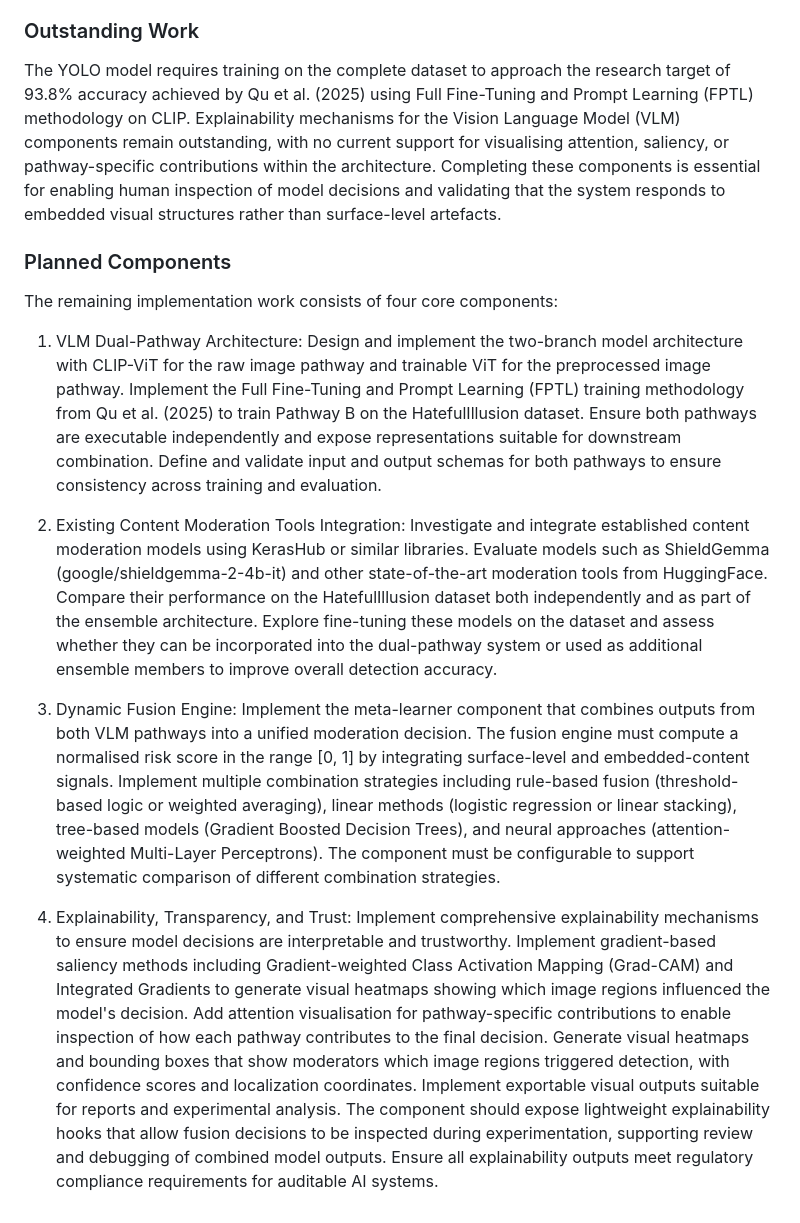
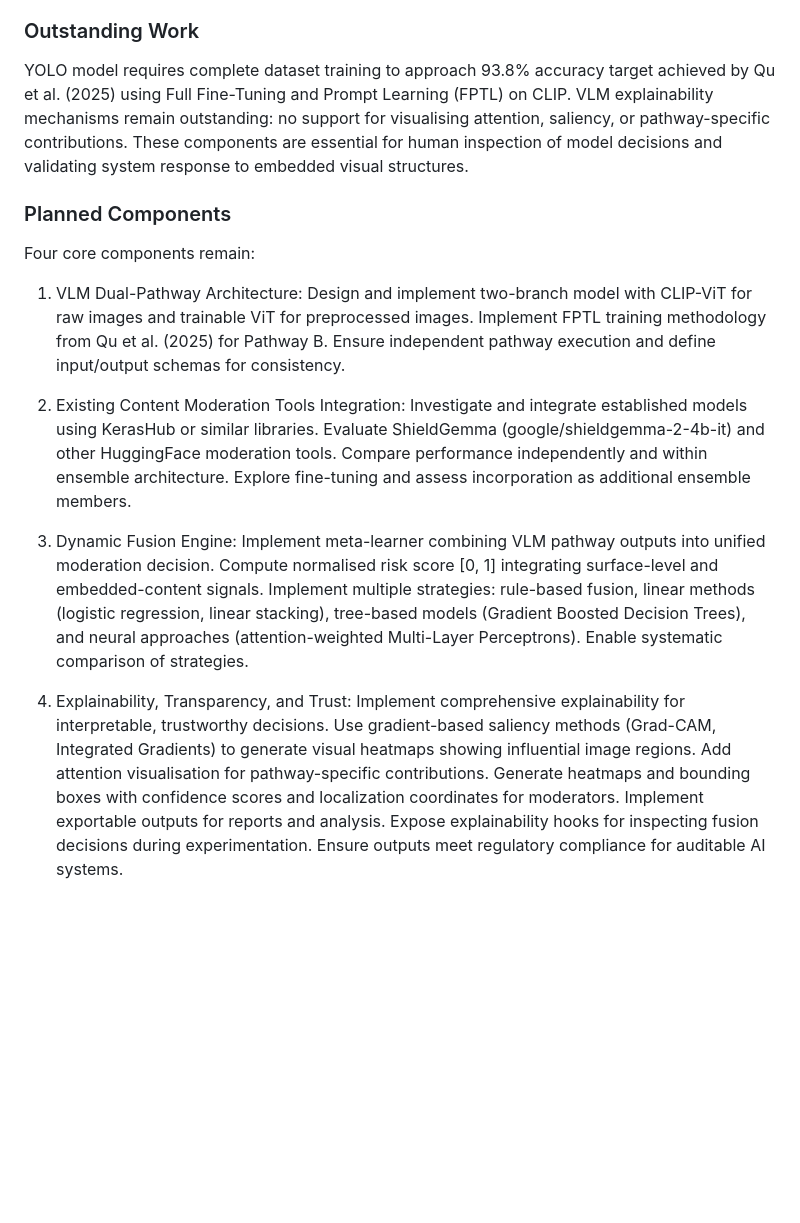
Before and after one commit to mishanilkazreen/misogynous-meme-benchmark-and-modality-audit, a Markdown page: french-tasks.md, the part around one of its changes. Rendered like a GitHub page; blank space fills up the shorter version.

```diff
--- a/french-tasks.md
+++ b/french-tasks.md
@@ -92,58 +69,42 @@ Vision Language Models"
 
 ### Outstanding Work
 
-The YOLO model requires training on the complete dataset to approach the research
-target of 93.8% accuracy achieved by Qu et al. (2025) using Full Fine-Tuning and
-Prompt Learning (FPTL) methodology on CLIP. Explainability mechanisms for the
-Vision Language Model (VLM) components remain outstanding, with no current support
-for visualising attention, saliency, or pathway-specific contributions within the
-architecture. Completing these components is essential for enabling human
-inspection of model decisions and validating that the system responds to embedded
-visual structures rather than surface-level artefacts.
+YOLO model requires complete dataset training to approach 93.8% accuracy target
+achieved by Qu et al. (2025) using Full Fine-Tuning and Prompt Learning (FPTL) on
+CLIP. VLM explainability mechanisms remain outstanding: no support for visualising
+attention, saliency, or pathway-specific contributions. These components are
+essential for human inspection of model decisions and validating system response
+to embedded visual structures.
 
 ### Planned Components
 
-The remaining implementation work consists of four core components:
+Four core components remain:
 
-1. VLM Dual-Pathway Architecture: Design and implement the two-branch model
-   architecture with CLIP-ViT for the raw image pathway and trainable ViT for the
-   preprocessed image pathway. Implement the Full Fine-Tuning and Prompt Learning
-   (FPTL) training methodology from Qu et al. (2025) to train Pathway B on the
-   HatefulIllusion dataset. Ensure both pathways are executable independently and
-   expose representations suitable for downstream combination. Define and validate
-   input and output schemas for both pathways to ensure consistency across training
-   and evaluation.
+1. VLM Dual-Pathway Architecture: Design and implement two-branch model with
+   CLIP-ViT for raw images and trainable ViT for preprocessed images. Implement
+   FPTL training methodology from Qu et al. (2025) for Pathway B. Ensure
+   independent pathway execution and define input/output schemas for consistency.
 
 2. Existing Content Moderation Tools Integration: Investigate and integrate
-   established content moderation models using KerasHub or similar libraries.
-   Evaluate models such as ShieldGemma (google/shieldgemma-2-4b-it) and other
-   state-of-the-art moderation tools from HuggingFace. Compare their performance on
-   the HatefulIllusion dataset both independently and as part of the ensemble
-   architecture. Explore fine-tuning these models on the dataset and assess whether
-   they can be incorporated into the dual-pathway system or used as additional
-   ensemble members to improve overall detection accuracy.
+   established models using KerasHub or similar libraries. Evaluate ShieldGemma
+   (google/shieldgemma-2-4b-it) and other HuggingFace moderation tools. Compare
+   performance independently and within ensemble architecture. Explore fine-tuning
+   and assess incorporation as additional ensemble members.
 
-3. Dynamic Fusion Engine: Implement the meta-learner component that combines
-   outputs from both VLM pathways into a unified moderation decision. The fusion
-   engine must compute a normalised risk score in the range [0, 1] by integrating
-   surface-level and embedded-content signals. Implement multiple combination
-   strategies including rule-based fusion (threshold-based logic or weighted
-   averaging), linear methods (logistic regression or linear stacking), tree-based
-   models (Gradient Boosted Decision Trees), and neural approaches
-   (attention-weighted Multi-Layer Perceptrons). The component must be configurable
-   to support systematic comparison of different combination strategies.
+3. Dynamic Fusion Engine: Implement meta-learner combining VLM pathway outputs
+   into unified moderation decision. Compute normalised risk score [0, 1]
+   integrating surface-level and embedded-content signals. Implement multiple
+   strategies: rule-based fusion, linear methods (logistic regression, linear
+   stacking), tree-based models (Gradient Boosted Decision Trees), and neural
+   approaches (attention-weighted Multi-Layer Perceptrons). Enable systematic
+   comparison of strategies.
 
 4. Explainability, Transparency, and Trust: Implement comprehensive explainability
-   mechanisms to ensure model decisions are interpretable and trustworthy.
-   Implement gradient-based saliency methods including Gradient-weighted Class
-   Activation Mapping (Grad-CAM) and Integrated Gradients to generate visual
-   heatmaps showing which image regions influenced the model's decision. Add
-   attention visualisation for pathway-specific contributions to enable inspection
-   of how each pathway contributes to the final decision. Generate visual heatmaps
-   and bounding boxes that show moderators which image regions triggered detection,
-   with confidence scores and localization coordinates. Implement exportable visual
-   outputs suitable for reports and experimental analysis. The component should
-   expose lightweight explainability hooks that allow fusion decisions to be
-   inspected during experimentation, supporting review and debugging of combined
-   model outputs. Ensure all explainability outputs meet regulatory compliance
-   requirements for auditable AI systems.
+   for interpretable, trustworthy decisions. Use gradient-based saliency methods
+   (Grad-CAM, Integrated Gradients) to generate visual heatmaps showing influential
+   image regions. Add attention visualisation for pathway-specific contributions.
+   Generate heatmaps and bounding boxes with confidence scores and localization
+   coordinates for moderators. Implement exportable outputs for reports and
+   analysis. Expose explainability hooks for inspecting fusion decisions during
+   experimentation. Ensure outputs meet regulatory compliance for auditable AI
+   systems.
```
Also changed, not shown: other parts of french-tasks.md (+39 -62 lines).
